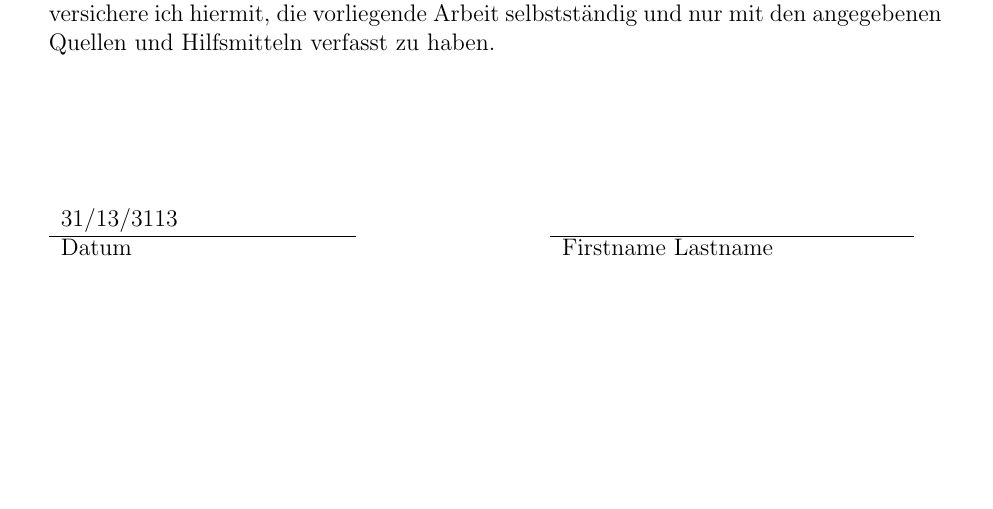
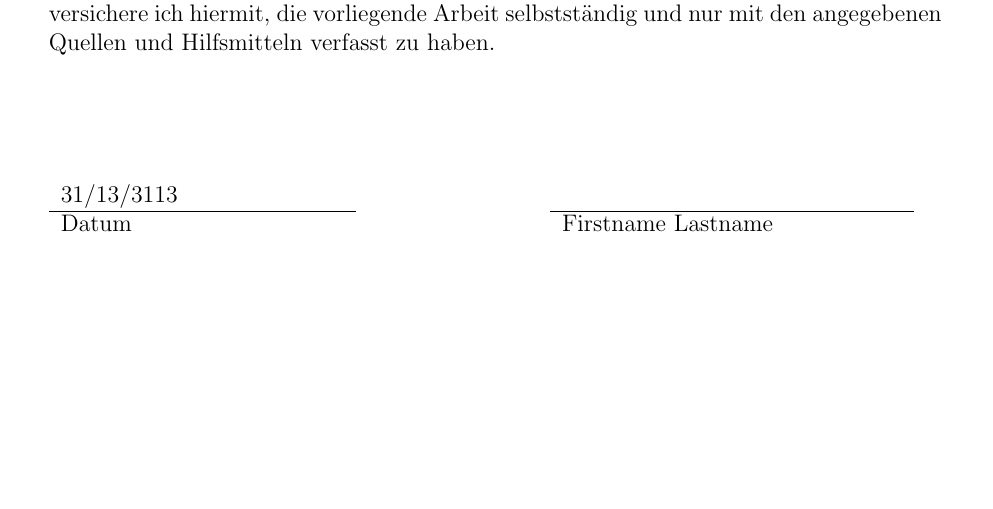
Before and after one commit to daandres/PA_Vorlage, a LaTeX document (src/main.tex, which reads src/sections/declaration.tex): part of page 3 of 29, cut so that both start at the same text. Compiled offline with pdfLaTeX; a missing bibliography style is replaced by a similar one.

Commit message:
small stuff

```diff
--- a/src/main.tex
+++ b/src/main.tex
@@ -16,7 +16,9 @@ pointlessnumbers ,      % überschriftnummerierung ohne Punkt
 \usepackage{setspace}
 \usepackage{pdfpages}
 \usepackage{enumerate}
-\usepackage[pdftex,pdfborder={0 0 0}]{hyperref} %Kreiert Links von der Table of Content zu Kapiteln (ohne optische Hervorhebung)
+\usepackage{scrhack}
+\usepackage[pdftex,pdfborder={0 0 0}, bookmarksopenlevel=1,
+bookmarksdepth=3]{hyperref} %Kreiert Links von der Table of Content zu Kapiteln (ohne optische Hervorhebung)
 
 \opt{acronym}{\usepackage[footnote]{acronym}}
 \opt{figures}{\usepackage{graphicx}}
--- a/src/sections/declaration.tex
+++ b/src/sections/declaration.tex
@@ -8,14 +8,14 @@ Honesty)}}
 \opt{2010}{
 Gem{\"a}ß § 5 Abs. 2 der Studien- und Pr{\"u}fungsordnung DHBW Technik vom
 18.05.2009 versichere ich hiermit, die vorliegende Arbeit selbstst{\"a}ndig
-und nur mit den angegebenen Quellen und Hilfsmitteln verfasst zu haben.\\
+und nur mit den angegebenen Quellen und Hilfsmitteln verfasst zu haben.
 }
 
 %% Ab Jahrgang 2011
 \opt{2011}{
 Gem{\"a}ß § 5 Abs. 3 der Studien- und Pr{\"u}fungsordnung DHBW Technik vom
 22.09.2011 versichere ich hiermit, die vorliegende Arbeit selbstst{\"a}ndig
-und nur mit den angegebenen Quellen und Hilfsmitteln verfasst zu haben.\\
+und nur mit den angegebenen Quellen und Hilfsmitteln verfasst zu haben.
 }
 
 \vspace{2cm}
```
Also changed, not shown: src/sections/abstractEN.tex (+1 -1 lines).
